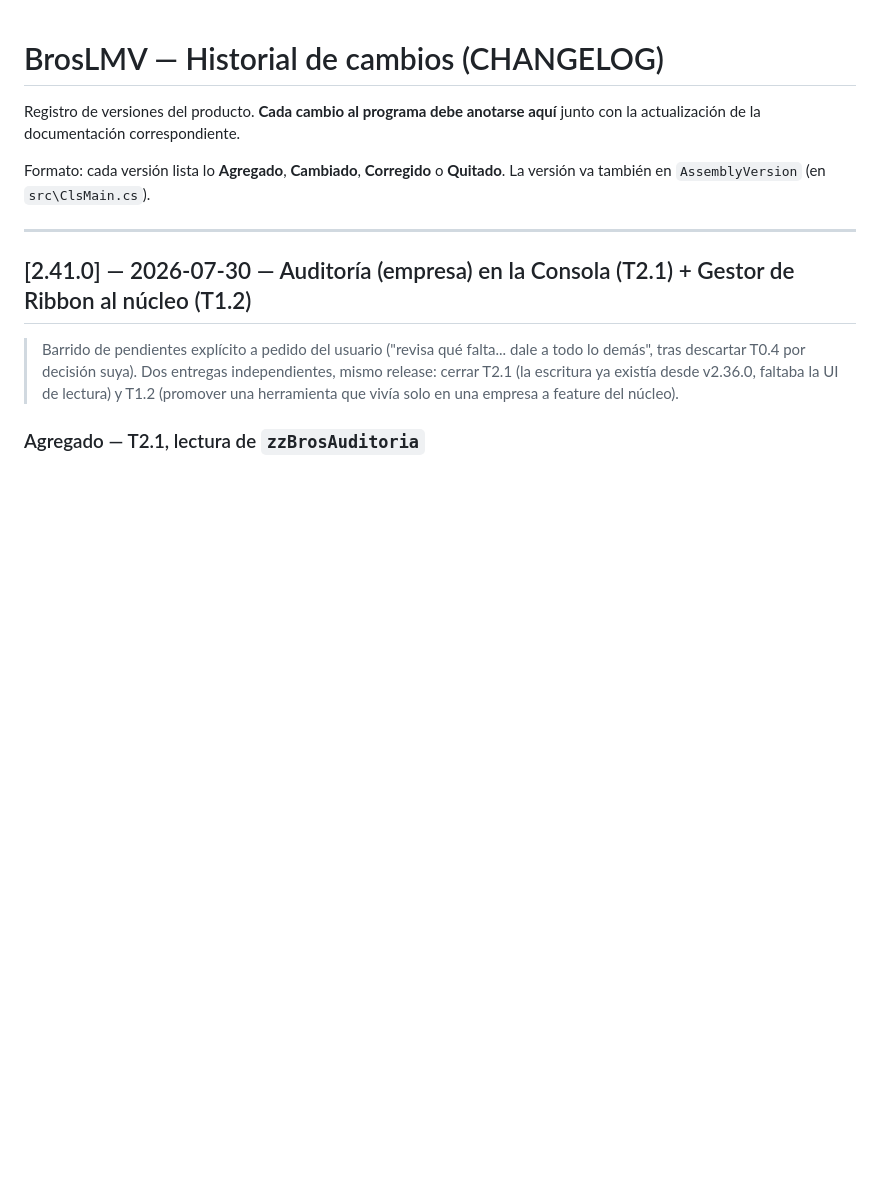
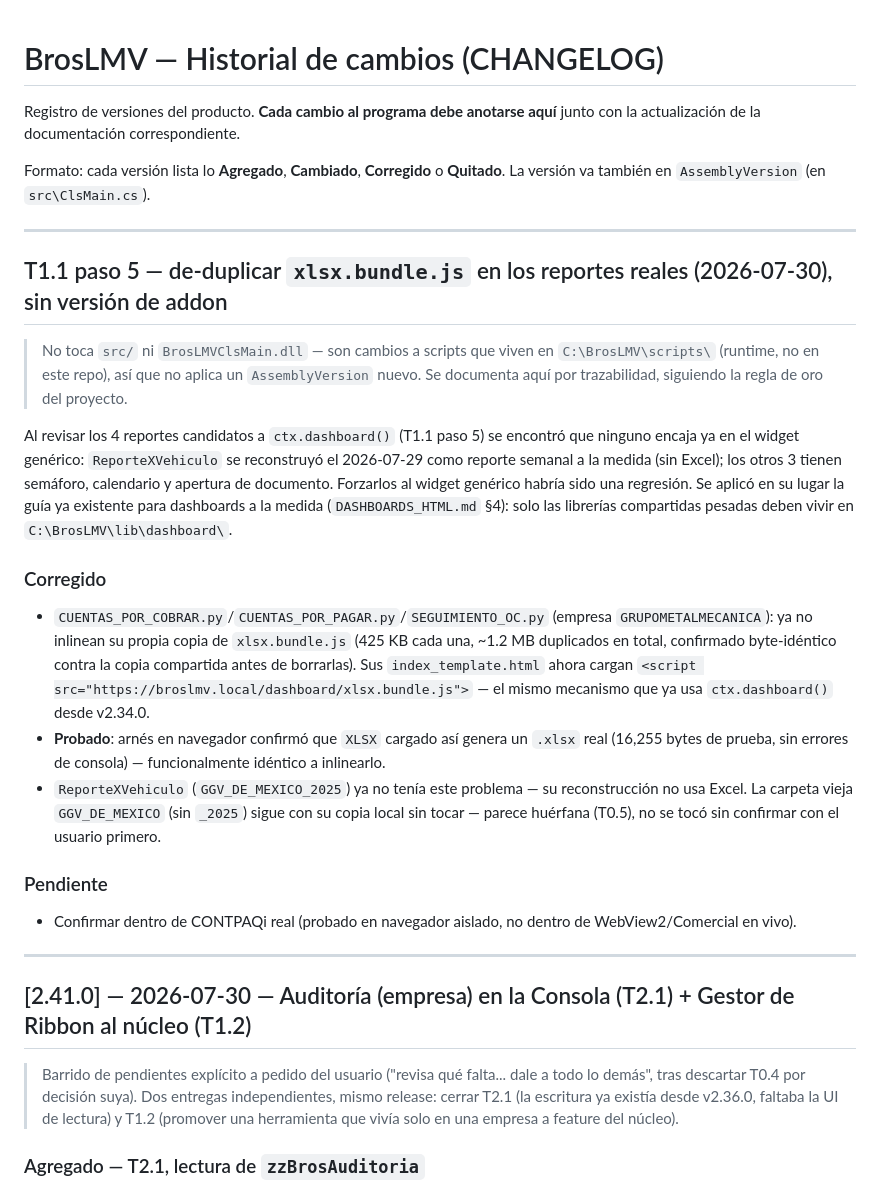
Before and after one commit to DonPapiCandelas/BrosLMVTotal, a Markdown page: docs/CHANGELOG.md, the part around the change. GitHub-like rendering; blank space fills up the shorter version.

```diff
--- a/docs/CHANGELOG.md
+++ b/docs/CHANGELOG.md
@@ -5,6 +5,38 @@ junto con la actualización de la documentación correspondiente.
 
 Formato: cada versión lista lo **Agregado**, **Cambiado**, **Corregido** o
 **Quitado**. La versión va también en `AssemblyVersion` (en `src\ClsMain.cs`).
+
+---
+
+## T1.1 paso 5 — de-duplicar `xlsx.bundle.js` en los reportes reales (2026-07-30), sin versión de addon
+
+> No toca `src/` ni `BrosLMVClsMain.dll` — son cambios a scripts que viven en
+> `C:\BrosLMV\scripts\` (runtime, no en este repo), así que no aplica un `AssemblyVersion`
+> nuevo. Se documenta aquí por trazabilidad, siguiendo la regla de oro del proyecto.
+
+Al revisar los 4 reportes candidatos a `ctx.dashboard()` (T1.1 paso 5) se encontró que
+ninguno encaja ya en el widget genérico: `ReporteXVehiculo` se reconstruyó el 2026-07-29
+como reporte semanal a la medida (sin Excel); los otros 3 tienen semáforo, calendario y
+apertura de documento. Forzarlos al widget genérico habría sido una regresión. Se aplicó
+en su lugar la guía ya existente para dashboards a la medida (`DASHBOARDS_HTML.md` §4):
+solo las librerías compartidas pesadas deben vivir en `C:\BrosLMV\lib\dashboard\`.
+
+### Corregido
+- `CUENTAS_POR_COBRAR.py`/`CUENTAS_POR_PAGAR.py`/`SEGUIMIENTO_OC.py` (empresa
+  `GRUPOMETALMECANICA`): ya no inlinean su propia copia de `xlsx.bundle.js` (425 KB cada
+  una, ~1.2 MB duplicados en total, confirmado byte-idéntico contra la copia compartida
+  antes de borrarlas). Sus `index_template.html` ahora cargan
+  `<script src="https://broslmv.local/dashboard/xlsx.bundle.js">` — el mismo mecanismo que
+  ya usa `ctx.dashboard()` desde v2.34.0.
+- **Probado**: arnés en navegador confirmó que `XLSX` cargado así genera un `.xlsx` real
+  (16,255 bytes de prueba, sin errores de consola) — funcionalmente idéntico a inlinearlo.
+- `ReporteXVehiculo` (`GGV_DE_MEXICO_2025`) ya no tenía este problema — su reconstrucción
+  no usa Excel. La carpeta vieja `GGV_DE_MEXICO` (sin `_2025`) sigue con su copia local sin
+  tocar — parece huérfana (T0.5), no se tocó sin confirmar con el usuario primero.
+
+### Pendiente
+- Confirmar dentro de CONTPAQi real (probado en navegador aislado, no dentro de
+  WebView2/Comercial en vivo).
 
 ---
 
```
Also changed, not shown: docs/PLAN_IMPLEMENTACION.md (+32 -11 lines).
